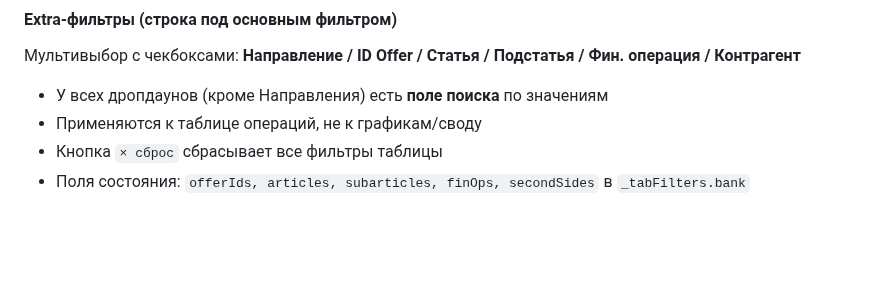
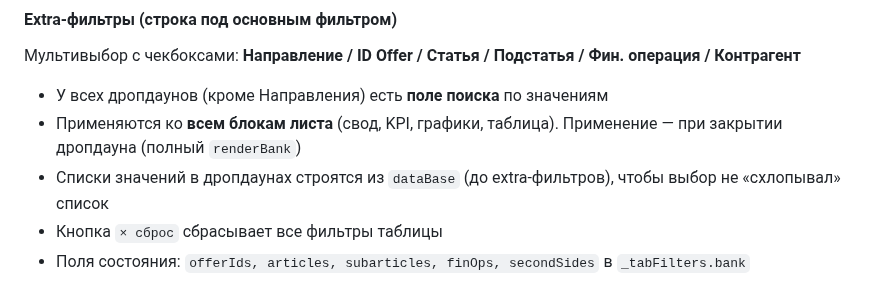
Before and after one commit to OlegElis/finance-dashboard, a Markdown page: CLAUDE.md, the part around the change. Drawn GitHub-style; blank space fills up the shorter version.

Commit message:
CLAUDE.md: extra-фильтры Банка применяются ко всем блокам

```diff
--- a/CLAUDE.md
+++ b/CLAUDE.md
@@ -60,7 +60,8 @@ _mktCounts   // {periodKey: {leads, orders, fulfilled}} — ручной вво
 #### Extra-фильтры (строка под основным фильтром)
 Мультивыбор с чекбоксами: **Направление / ID Offer / Статья / Подстатья / Фин. операция / Контрагент**
 - У всех дропдаунов (кроме Направления) есть **поле поиска** по значениям
-- Применяются к таблице операций, не к графикам/своду
+- Применяются ко **всем блокам листа** (свод, KPI, графики, таблица). Применение — при закрытии дропдауна (полный `renderBank`)
+- Списки значений в дропдаунах строятся из `dataBase` (до extra-фильтров), чтобы выбор не «схлопывал» список
 - Кнопка `× сброс` сбрасывает все фильтры таблицы
 - Поля состояния: `offerIds, articles, subarticles, finOps, secondSides` в `_tabFilters.bank`
 
```
